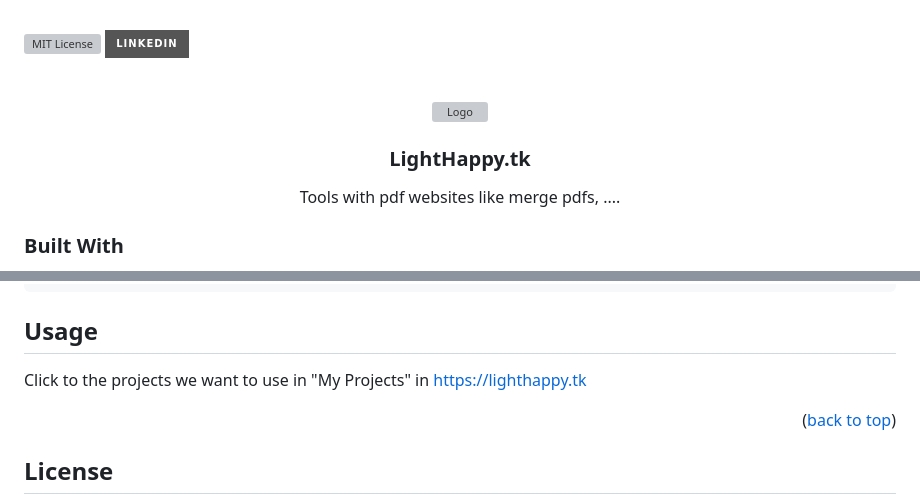
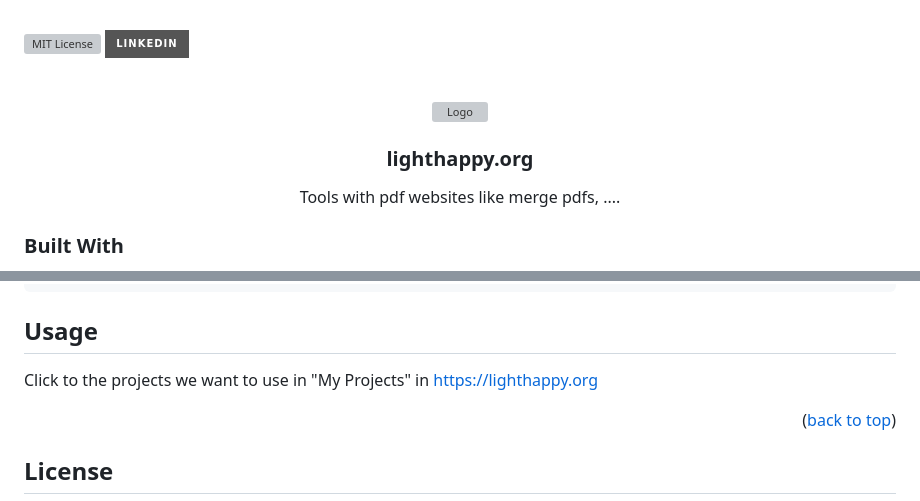
Before and after one commit to hoan-pham-duy/lighthappy_org_on_premises, a Markdown page: out_of_amplify/mergePdfBackEnd/README.md, 2 parts joined by grey strips. GitHub-like rendering; badges without logos; grey boxes are pictures that could not be loaded.

```diff
--- a/out_of_amplify/mergePdfBackEnd/README.md
+++ b/out_of_amplify/mergePdfBackEnd/README.md
@@ -10,7 +10,7 @@
     <img src="./images/ToolPdf.png" alt="Logo" width="80" height="80">
   </a>
 
-  <h3 align="center">LightHappy.tk</h3>
+  <h3 align="center">lighthappy.org</h3>
 
   <p align="center">
     Tools with pdf websites like merge pdfs, ....
@@ -110,7 +110,7 @@ REACT_APP_PDF_TOOLS_URL=`${invoke_URL}/mergepdf`
 <!-- USAGE EXAMPLES -->
 ## Usage
 
-Click to the projects we want to use in "My Projects" in <a> https://lighthappy.tk </a>
+Click to the projects we want to use in "My Projects" in <a> https://lighthappy.org </a>
 
 <!-- _For more examples, please refer to the [Documentation](https://example.com)_ -->
 
```
Also changed, not shown: other parts of out_of_amplify/mergePdfBackEnd/README.md (+6 -6 lines), README.md (+14 -14 lines), out_of_amplify/generate-subtitles/README.md (+15 -15 lines).
